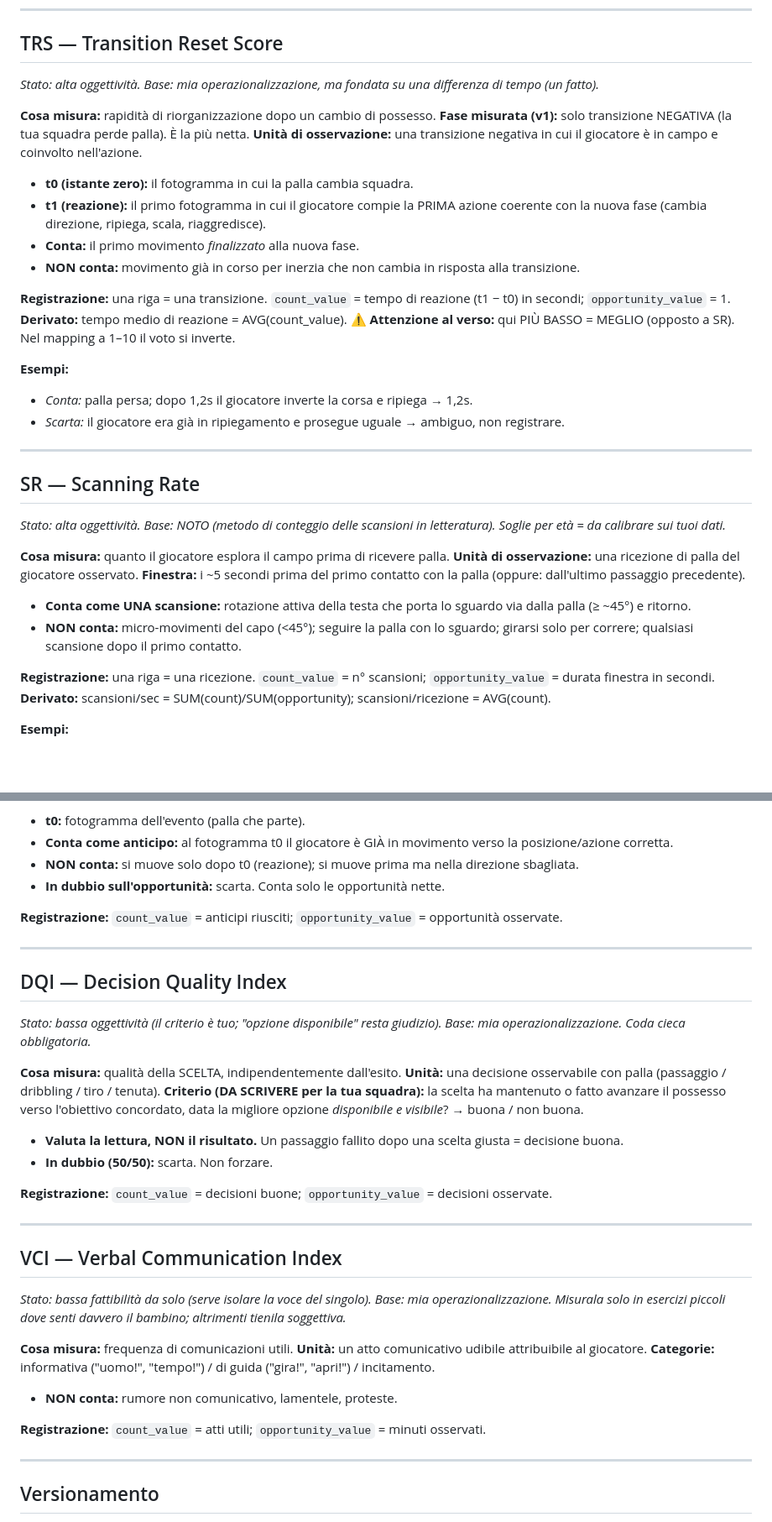
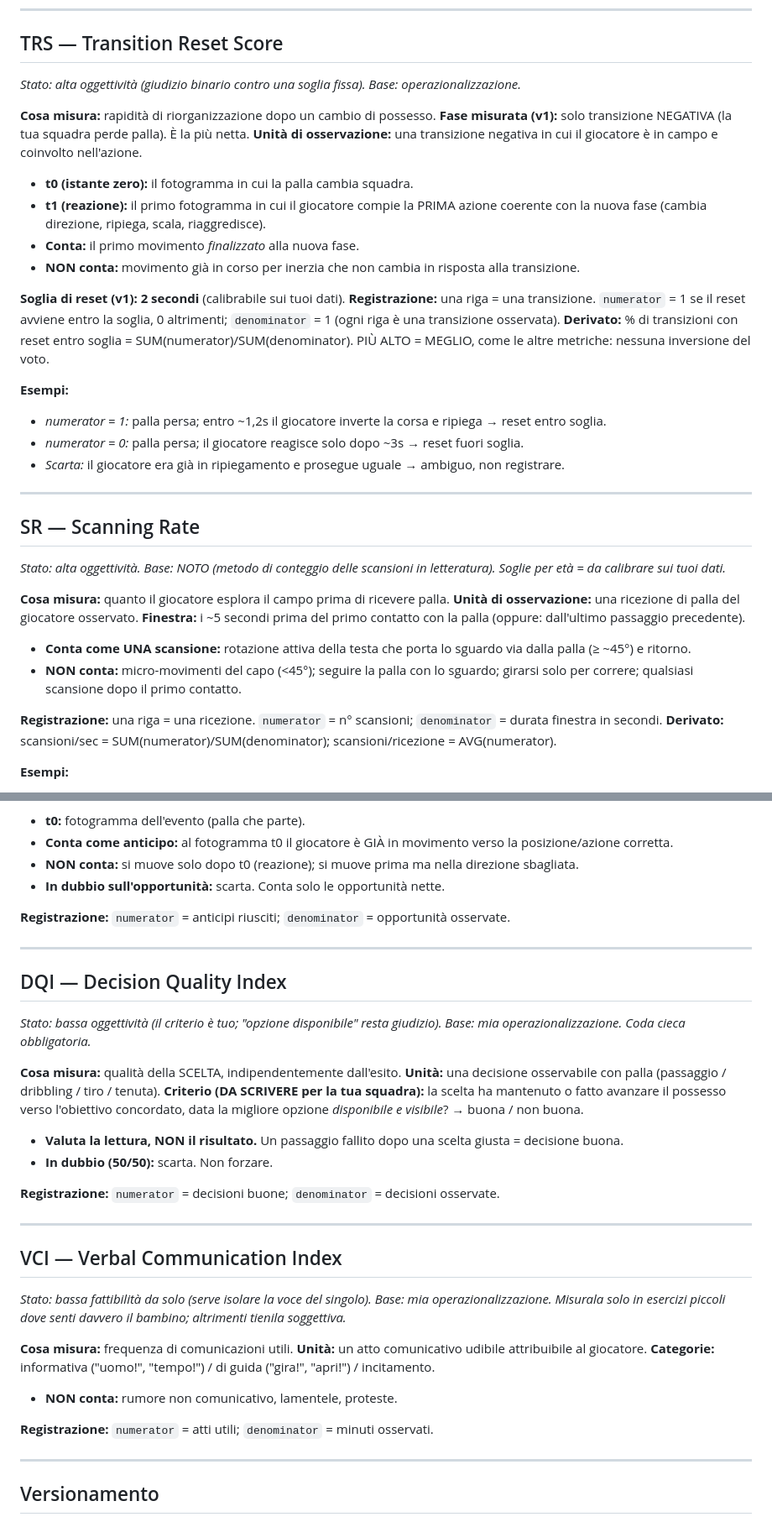
Before and after one commit to GIGIcln/cognitive-tracking, a Markdown page: docs/codebook/codebook-v1.md, 2 parts joined by grey strips. Shown at 84% size. Rendered like a GitHub page; blank space fills up the shorter version.

Commit message:
docs(codebook): align to numerator/denominator and binary TRS
- Replace count_value → numerator and opportunity_value → denominator
  throughout (SR, AI, DQI, VCI registration lines and SR derived formula).
- Rewrite TRS as binary model: numerator=1 if reset within threshold
  (2s default), 0 otherwise; denominator=1 per transition. Score is now
  SUM(numerator)/SUM(denominator), higher=better, no inversion needed.
- Add explicit threshold line: "Soglia di reset (v1): 2 secondi".
- Update TRS examples to show numerator=1 / numerator=0 outcomes.
- Keep t0/t1 definitions unchanged (still needed to evaluate the threshold).

Co-Authored-By: Claude Sonnet 4.6 <noreply@anthropic.com>

```diff
--- a/docs/codebook/codebook-v1.md
+++ b/docs/codebook/codebook-v1.md
@@ -15,7 +15,7 @@
 ---
 
 ## TRS — Transition Reset Score
-*Stato: alta oggettività. Base: mia operazionalizzazione, ma fondata su una differenza di tempo (un fatto).*
+*Stato: alta oggettività (giudizio binario contro una soglia fissa). Base: operazionalizzazione.*
 
 **Cosa misura:** rapidità di riorganizzazione dopo un cambio di possesso.
 **Fase misurata (v1):** solo transizione NEGATIVA (la tua squadra perde palla). È la più netta.
@@ -26,12 +26,13 @@
 - **Conta:** il primo movimento *finalizzato* alla nuova fase.
 - **NON conta:** movimento già in corso per inerzia che non cambia in risposta alla transizione.
 
-**Registrazione:** una riga = una transizione. `count_value` = tempo di reazione (t1 − t0) in secondi; `opportunity_value` = 1.
-**Derivato:** tempo medio di reazione = AVG(count_value).
-⚠️ **Attenzione al verso:** qui PIÙ BASSO = MEGLIO (opposto a SR). Nel mapping a 1–10 il voto si inverte.
+**Soglia di reset (v1): 2 secondi** (calibrabile sui tuoi dati).
+**Registrazione:** una riga = una transizione. `numerator` = 1 se il reset avviene entro la soglia, 0 altrimenti; `denominator` = 1 (ogni riga è una transizione osservata).
+**Derivato:** % di transizioni con reset entro soglia = SUM(numerator)/SUM(denominator). PIÙ ALTO = MEGLIO, come le altre metriche: nessuna inversione del voto.
 
 **Esempi:**
-- *Conta:* palla persa; dopo 1,2s il giocatore inverte la corsa e ripiega → 1,2s.
+- *numerator = 1:* palla persa; entro ~1,2s il giocatore inverte la corsa e ripiega → reset entro soglia.
+- *numerator = 0:* palla persa; il giocatore reagisce solo dopo ~3s → reset fuori soglia.
 - *Scarta:* il giocatore era già in ripiegamento e prosegue uguale → ambiguo, non registrare.
 
 ---
@@ -46,8 +47,8 @@
 - **Conta come UNA scansione:** rotazione attiva della testa che porta lo sguardo via dalla palla (≥ ~45°) e ritorno.
 - **NON conta:** micro-movimenti del capo (<45°); seguire la palla con lo sguardo; girarsi solo per correre; qualsiasi scansione dopo il primo contatto.
 
-**Registrazione:** una riga = una ricezione. `count_value` = n° scansioni; `opportunity_value` = durata finestra in secondi.
-**Derivato:** scansioni/sec = SUM(count)/SUM(opportunity); scansioni/ricezione = AVG(count).
+**Registrazione:** una riga = una ricezione. `numerator` = n° scansioni; `denominator` = durata finestra in secondi.
+**Derivato:** scansioni/sec = SUM(numerator)/SUM(denominator); scansioni/ricezione = AVG(numerator).
 
 **Esempi:**
 - *Conta:* prima di ricevere gira la testa a destra, poi a sinistra → 2 scansioni.
@@ -67,7 +68,7 @@
 - **NON conta:** si muove solo dopo t0 (reazione); si muove prima ma nella direzione sbagliata.
 - **In dubbio sull'opportunità:** scarta. Conta solo le opportunità nette.
 
-**Registrazione:** `count_value` = anticipi riusciti; `opportunity_value` = opportunità osservate.
+**Registrazione:** `numerator` = anticipi riusciti; `denominator` = opportunità osservate.
 
 ---
 
@@ -81,7 +82,7 @@
 - **Valuta la lettura, NON il risultato.** Un passaggio fallito dopo una scelta giusta = decisione buona.
 - **In dubbio (50/50):** scarta. Non forzare.
 
-**Registrazione:** `count_value` = decisioni buone; `opportunity_value` = decisioni osservate.
+**Registrazione:** `numerator` = decisioni buone; `denominator` = decisioni osservate.
 
 ---
 
@@ -94,7 +95,7 @@
 
 - **NON conta:** rumore non comunicativo, lamentele, proteste.
 
-**Registrazione:** `count_value` = atti utili; `opportunity_value` = minuti osservati.
+**Registrazione:** `numerator` = atti utili; `denominator` = minuti osservati.
 
 ---
 
```
